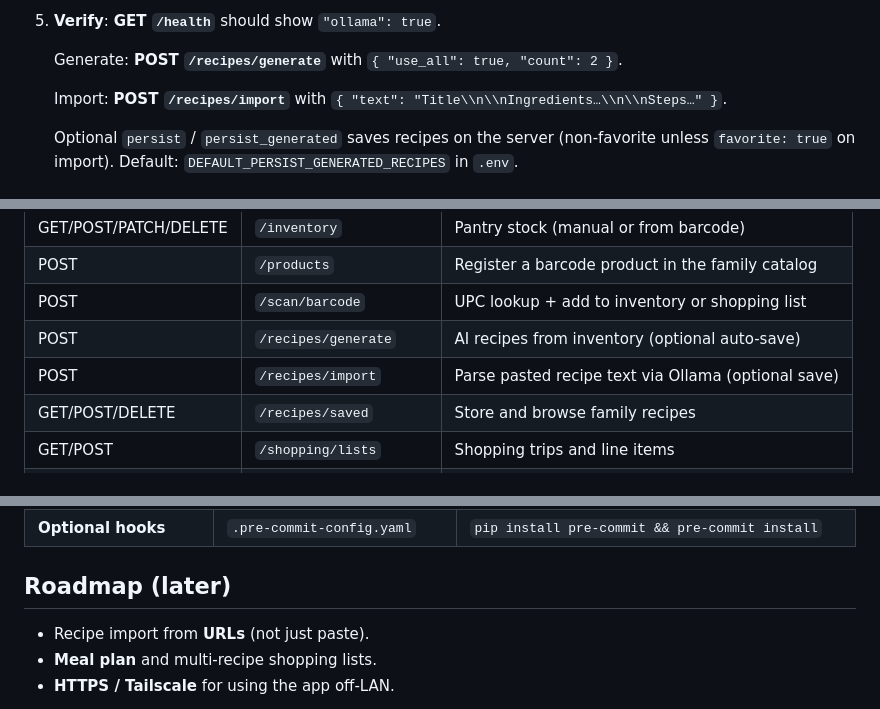
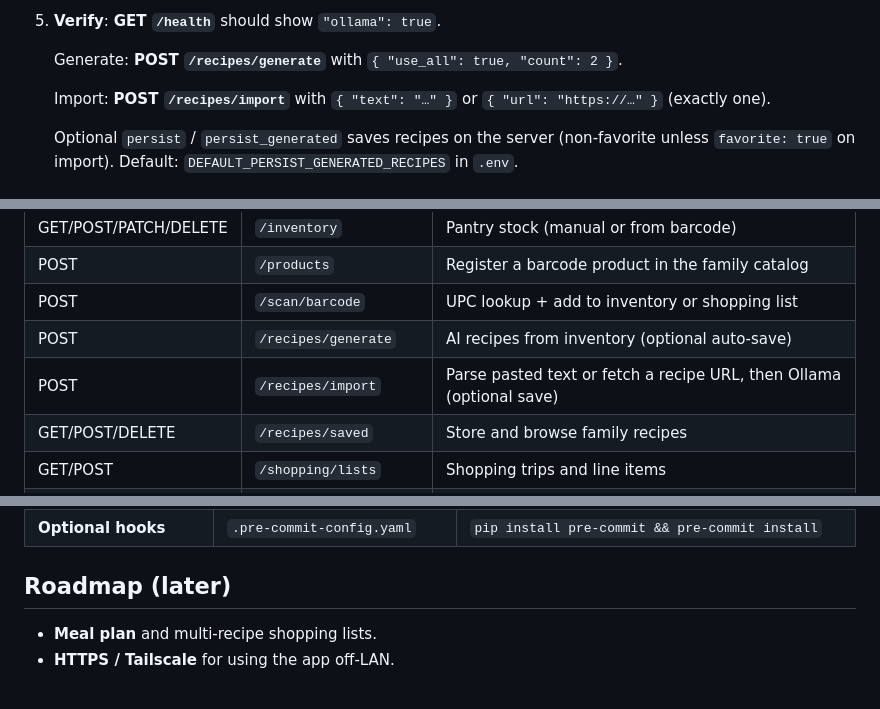
Before and after one commit to sblahut/AI-Recipe-App, a Markdown page: README.md, 3 parts joined by grey strips. Drawn GitHub-style.

Commit message:
Update README.md to clarify recipe import options
Revise the documentation for the recipe import functionality to specify that users can now import recipes via text input or by providing a URL. This change enhances clarity on the API endpoint usage and the role of Ollama in processing the imported recipes. Additionally, remove outdated notes regarding URL imports to reflect current capabilities.

```diff
--- a/README.md
+++ b/README.md
@@ -156,7 +156,7 @@ Recipe **generate** and **paste import** need Ollama. Inventory, barcodes, and s
 
    Generate: **POST `/recipes/generate`** with `{ "use_all": true, "count": 2 }`.
 
-   Import: **POST `/recipes/import`** with `{ "text": "Title\\n\\nIngredients…\\n\\nSteps…" }`.
+   Import: **POST `/recipes/import`** with `{ "text": "…" }` or `{ "url": "https://…" }` (exactly one).
 
    Optional `persist` / `persist_generated` saves recipes on the server (non-favorite unless `favorite: true` on import). Default: `DEFAULT_PERSIST_GENERATED_RECIPES` in `.env`.
 
@@ -209,7 +209,7 @@ Use your PC’s LAN IP instead of `127.0.0.1`, e.g. `http://192.168.1.50:8000/do
 | POST | `/products` | Register a barcode product in the family catalog |
 | POST | `/scan/barcode` | UPC lookup + add to inventory or shopping list |
 | POST | `/recipes/generate` | AI recipes from inventory (optional auto-save) |
-| POST | `/recipes/import` | Parse pasted recipe text via Ollama (optional save) |
+| POST | `/recipes/import` | Parse pasted text or fetch a recipe URL, then Ollama (optional save) |
 | GET/POST/DELETE | `/recipes/saved` | Store and browse family recipes |
 | GET/POST | `/shopping/lists` | Shopping trips and line items |
 | POST | `/shopping/from-recipe` | Missing recipe lines → list (skips pantry) |
@@ -265,7 +265,6 @@ Packaged goods are resolved from the local **`products`** table (Open Food Facts
 
 ## Roadmap (later)
 
-- Recipe import from **URLs** (not just paste).
 - **Meal plan** and multi-recipe shopping lists.
 - **HTTPS / Tailscale** for using the app off-LAN.
 
```
